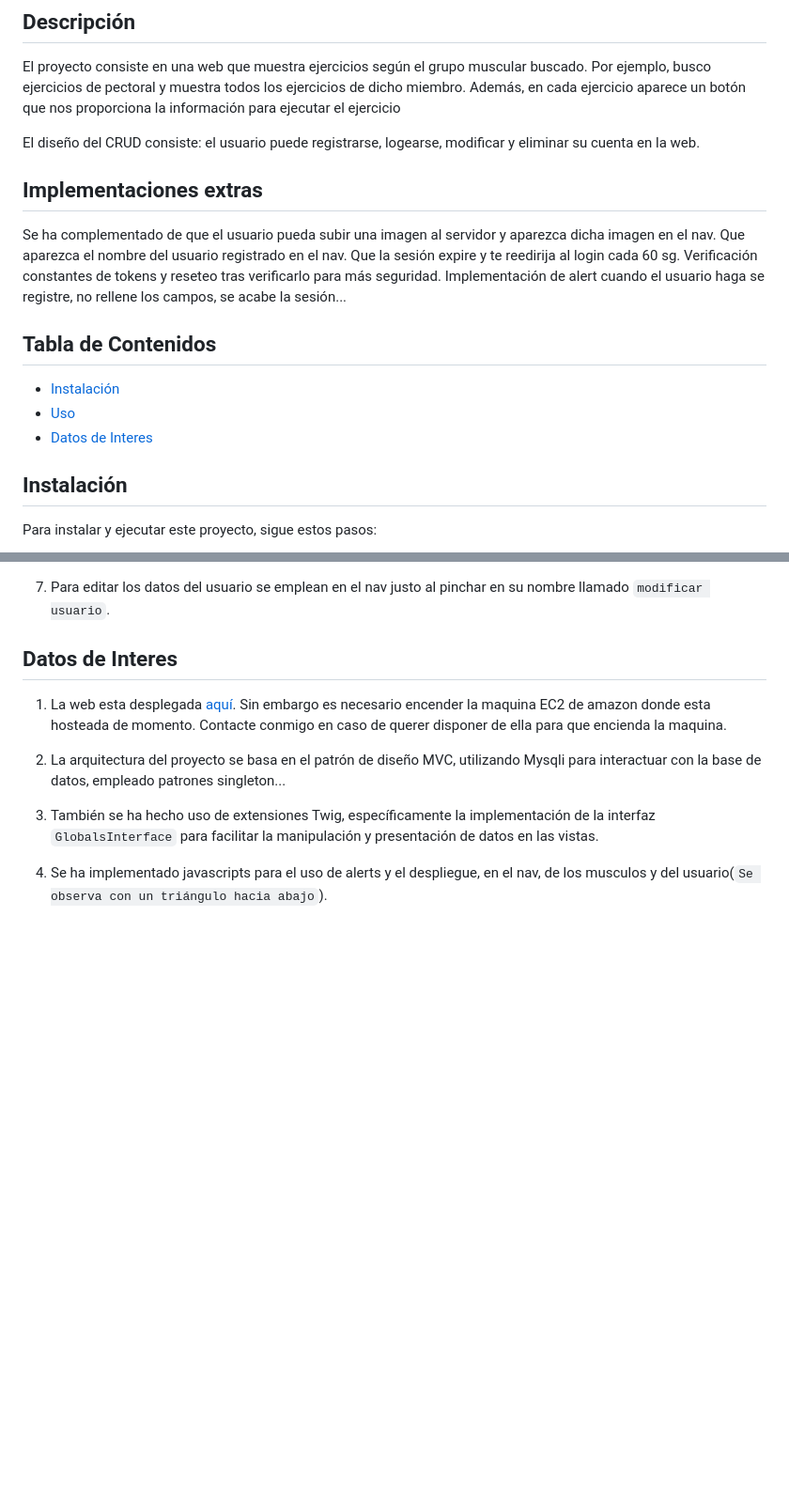
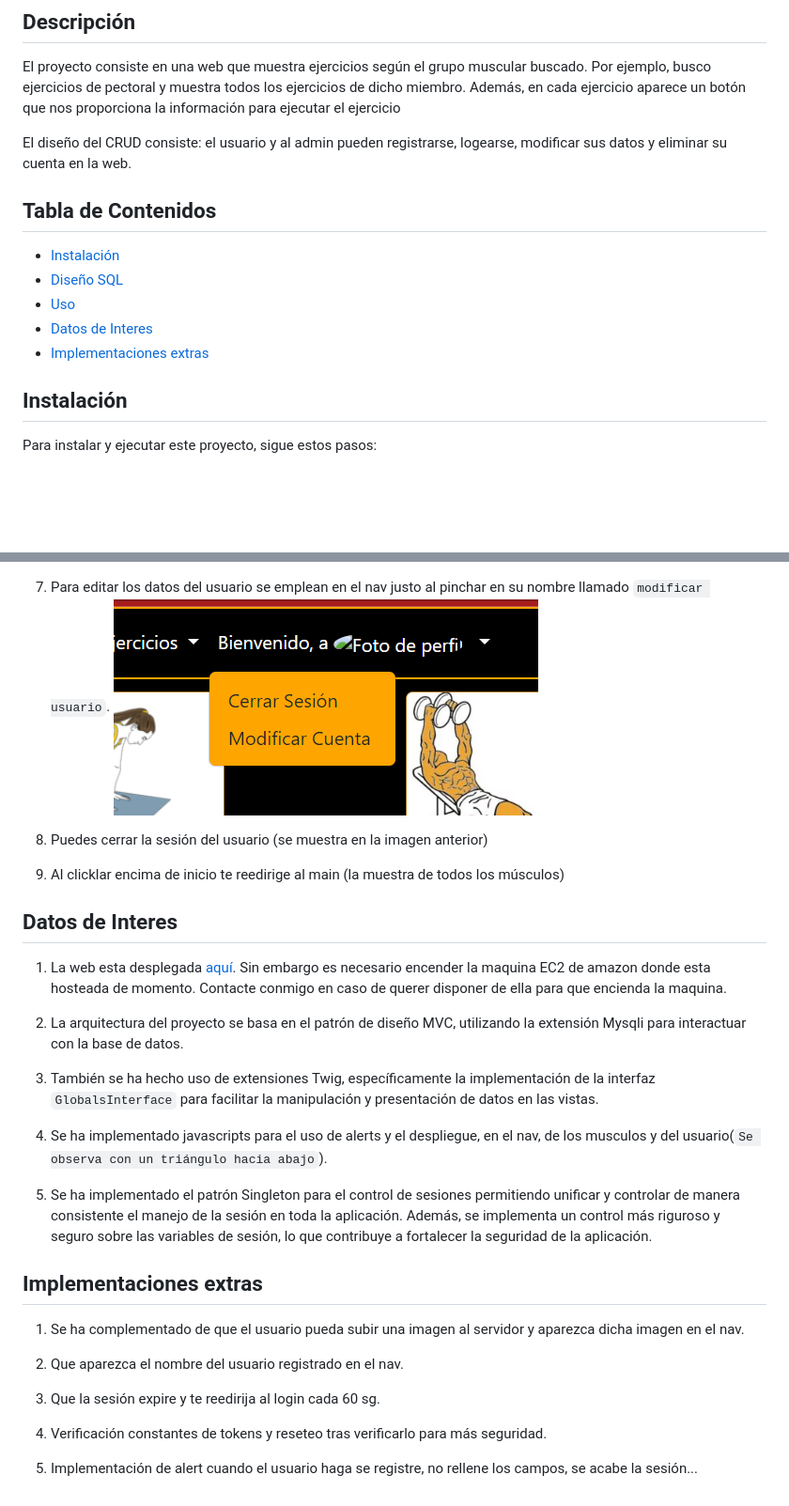
Before and after one commit to joseaholgado/EntrenoPHP, a Markdown page: README.md, 2 parts joined by grey strips. Shown: that part at 94% size. Rendered like a GitHub page; pictures changed too: image-3.png (added); blank space fills up the shorter version.

```diff
--- a/README.md
+++ b/README.md
@@ -7,20 +7,17 @@ El propósito es desarrollar una plataforma online para la gestión y acceso de
 
 El proyecto consiste en una web que muestra ejercicios según el grupo muscular buscado. Por ejemplo, busco ejercicios de pectoral y muestra todos los ejercicios de dicho miembro. Además, en cada ejercicio aparece un botón que nos proporciona la información para ejecutar el ejercicio
 
-El diseño del CRUD consiste: el usuario puede registrarse, logearse, modificar y eliminar su cuenta en la web.
+El diseño del CRUD consiste: el usuario y al admin pueden registrarse, logearse, modificar sus datos y eliminar su cuenta en la web.
 
-## Implementaciones extras
-Se ha complementado de que el usuario pueda subir una imagen al servidor y aparezca dicha imagen en el nav.
-Que aparezca el nombre del usuario registrado en el nav.
-Que la sesión expire y te reedirija al login cada 60 sg.
-Verificación constantes de tokens y reseteo tras verificarlo para más seguridad.
-Implementación de alert cuando el usuario haga se registre, no rellene los campos, se acabe la sesión...
 
 ## Tabla de Contenidos
 
 - [Instalación](#instalación)
+- [Diseño SQL](#diseño-sql)
 - [Uso](#uso)
 - [Datos de Interes](#datos-de-interes)
+- [Implementaciones extras](#implementacion-extras)
+
 
 ## Instalación
 
@@ -64,13 +77,33 @@ Teniendo en cuenta que se empleo el script SQL adjunto para crear y poblar la ba
 
 7. Para editar los datos del usuario se emplean en el nav justo al pinchar en su nombre llamado `modificar usuario`.
+![Alt text](image-3.png)
+
+8. Puedes cerrar la sesión del usuario (se muestra en la imagen anterior)
+
+9. Al clicklar encima de inicio te reedirige al main (la muestra de todos los músculos)
+
 
 
 ## Datos de Interes
 
 1. La web esta desplegada [aquí](https://atomgym.duckdns.org/). Sin embargo es necesario encender la maquina EC2 de amazon donde esta hosteada de momento. Contacte conmigo en caso de querer disponer de ella para que encienda la maquina.
 
-2. La arquitectura del proyecto se basa en el patrón de diseño MVC, utilizando Mysqli para interactuar con la base de datos, empleado  patrones singleton...
+2. La arquitectura del proyecto se basa en el patrón de diseño MVC, utilizando la extensión Mysqli para interactuar con la base de datos.
 
 3. También se ha hecho uso de extensiones Twig, específicamente la implementación de la interfaz `GlobalsInterface` para facilitar la manipulación y presentación de datos en las vistas.
 
 4. Se ha implementado javascripts para el uso de alerts y el despliegue, en el nav, de los musculos y del usuario(`Se observa con un triángulo hacia abajo`).
+
+5. Se ha implementado el patrón Singleton para el control de sesiones permitiendo unificar y controlar de manera consistente el manejo de la sesión en toda la aplicación. Además, se  implementa un control más riguroso y seguro sobre las variables de sesión, lo que contribuye a fortalecer la seguridad de la aplicación.
+
+
+## Implementaciones extras
+1. Se ha complementado de que el usuario pueda subir una imagen al servidor y aparezca dicha imagen en el nav.
+
+2. Que aparezca el nombre del usuario registrado en el nav.
+
+3. Que la sesión expire y te reedirija al login cada 60 sg.
+
+4. Verificación constantes de tokens y reseteo tras verificarlo para más seguridad.
+
+5. Implementación de alert cuando el usuario haga se registre, no rellene los campos, se acabe la sesión...
```
Also changed, not shown: other parts of README.md (+20 -4 lines), image-1.png (added), image-2.png (added), 1 other file.
